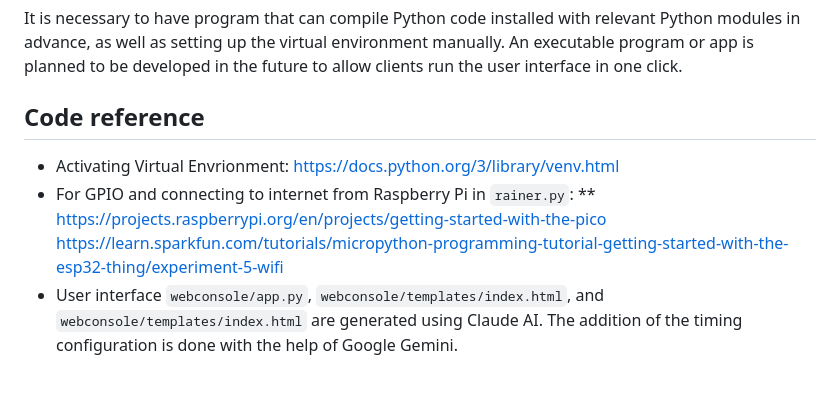
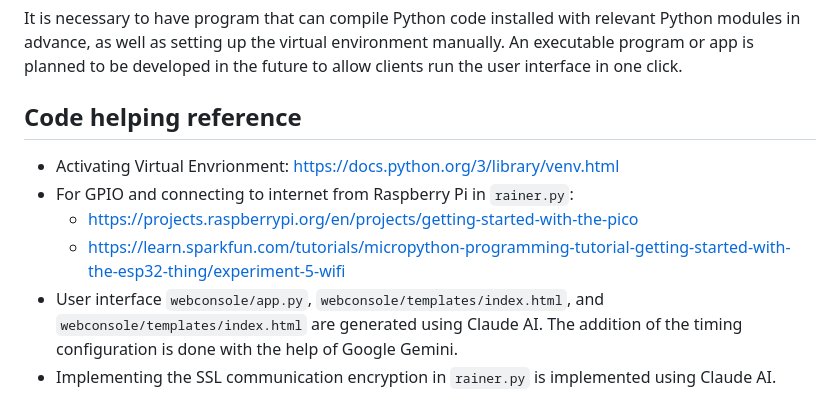
Before and after one commit to Ashley5478/EEEN30330_Project, a Markdown page: README.md, the part around the change. GitHub-like rendering.

```diff
--- a/README.md
+++ b/README.md
@@ -157,9 +157,10 @@ Currently only one sensor and a pump is supported, therefore, the index number `
 
 It is necessary to have program that can compile Python code installed with relevant Python modules in advance, as well as setting up the virtual environment manually. An executable program or app is planned to be developed in the future to allow clients run the user interface in one click.
 
-## Code reference
+## Code helping reference
 * Activating Virtual Envrionment: https://docs.python.org/3/library/venv.html
 * For GPIO and connecting to internet from Raspberry Pi in `rainer.py`:
-** https://projects.raspberrypi.org/en/projects/getting-started-with-the-pico
-   https://learn.sparkfun.com/tutorials/micropython-programming-tutorial-getting-started-with-the-esp32-thing/experiment-5-wifi
+    * https://projects.raspberrypi.org/en/projects/getting-started-with-the-pico
+    * https://learn.sparkfun.com/tutorials/micropython-programming-tutorial-getting-started-with-the-esp32-thing/experiment-5-wifi
 * User interface `webconsole/app.py`, `webconsole/templates/index.html`, and `webconsole/templates/index.html` are generated using Claude AI. The addition of the timing configuration is done with the help of Google Gemini.
+* Implementing the SSL communication encryption in `rainer.py` is implemented using Claude AI.
```
